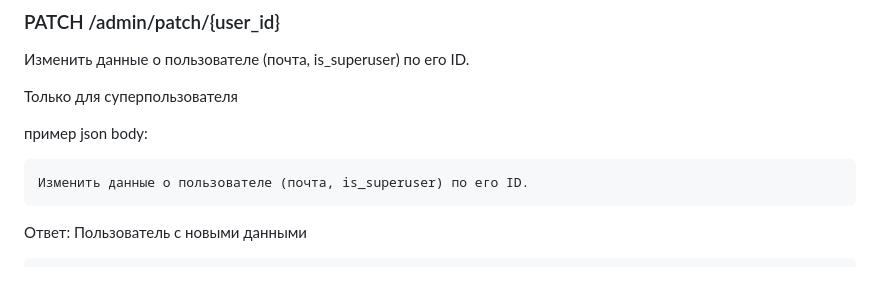
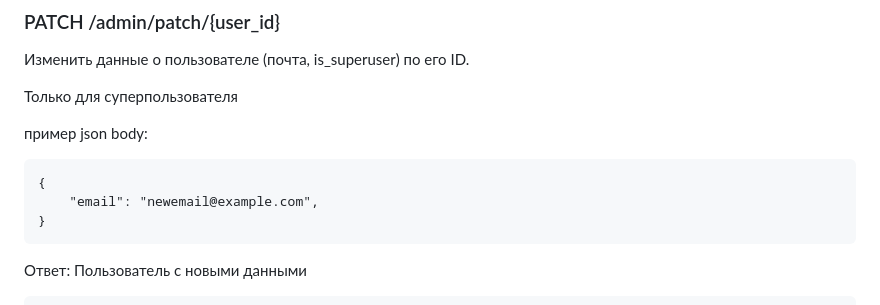
Before and after one commit to MihaelTsvetkov/FastApiAudioTestTask, a Markdown page: Readme.md, the part around the change. Drawn GitHub-style; blank space fills up the shorter version.

````diff
--- a/Readme.md
+++ b/Readme.md
@@ -201,7 +201,9 @@ Authorization: Bearer <superuser_api_key>
 пример json body:
 
 ```
-Изменить данные о пользователе (почта, is_superuser) по его ID.
+{
+    "email": "newemail@example.com",
+}
 ```
 
 Ответ: Пользователь с новыми данными
````
